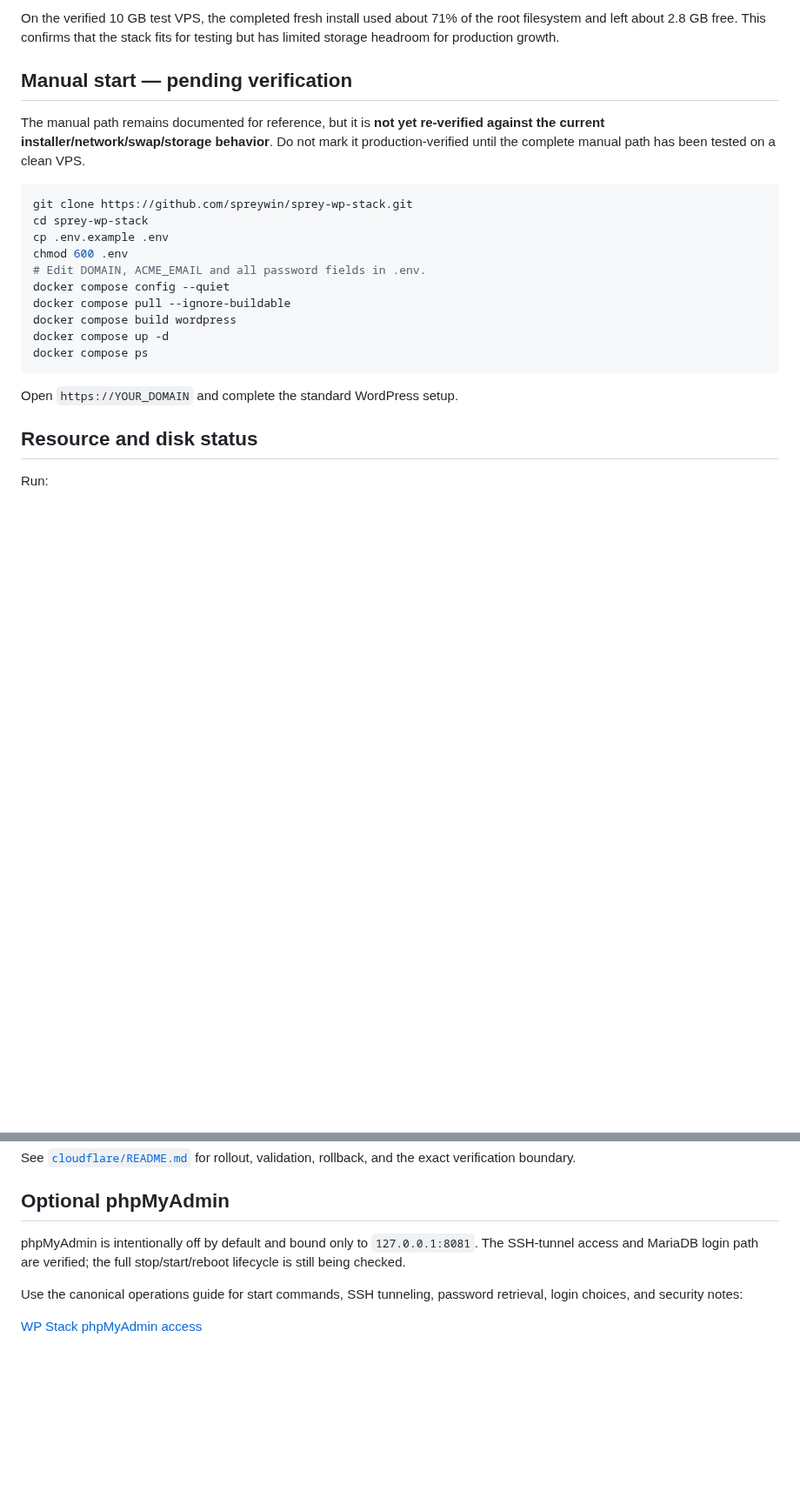
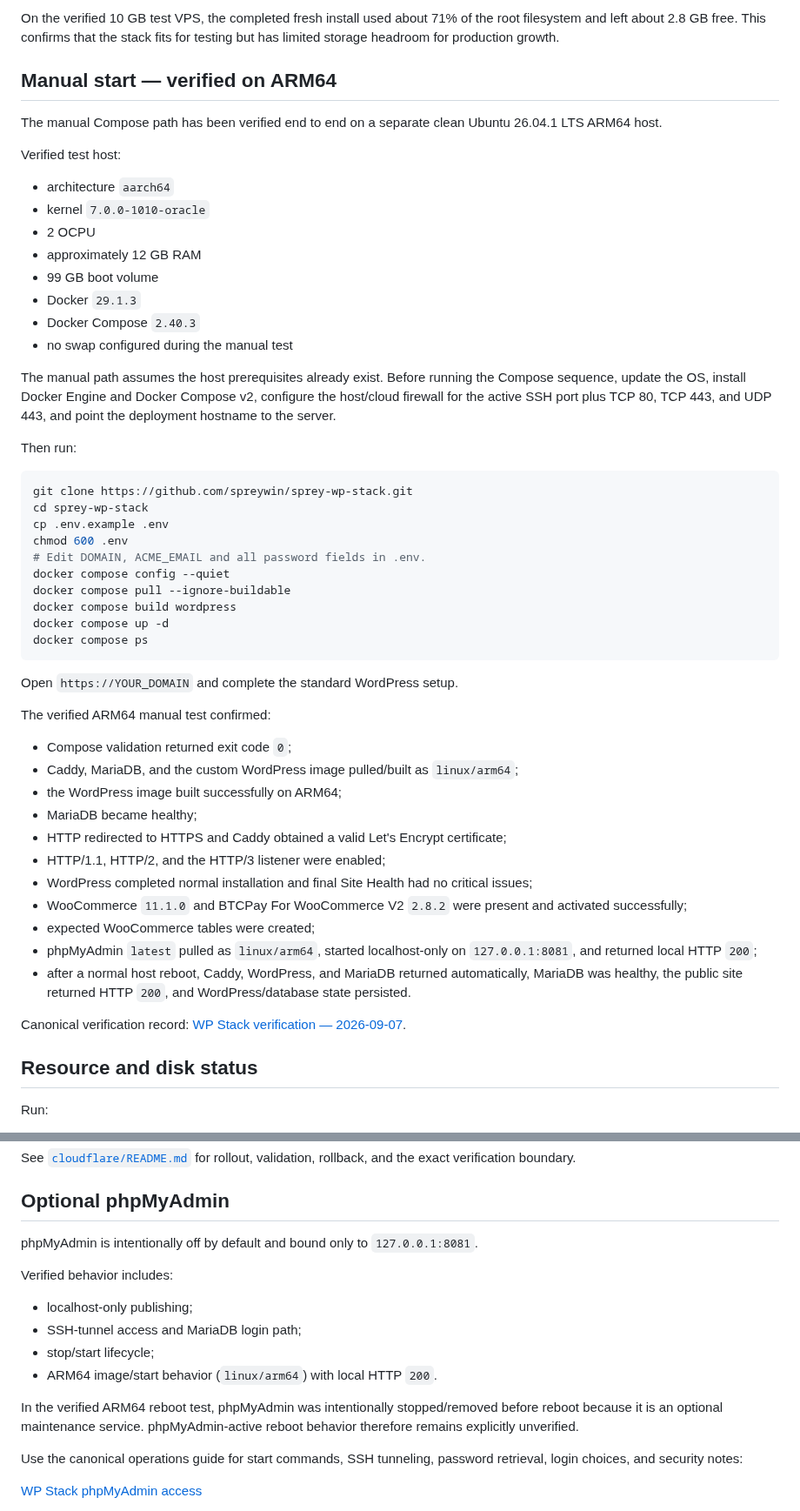
Before and after one commit to spreywin/sprey-wp-stack, a Markdown page: README.md, 2 parts joined by grey strips. Shown at 87% size. Rendered like a GitHub page; blank space fills up the shorter version.

Commit message:
Document verified ARM64 manual deployment

````diff
--- a/README.md
+++ b/README.md
@@ -85,9 +85,24 @@ Verified results from the current clean test:
 
 On the verified 10 GB test VPS, the completed fresh install used about 71% of the root filesystem and left about 2.8 GB free. This confirms that the stack fits for testing but has limited storage headroom for production growth.
 
-## Manual start — pending verification
+## Manual start — verified on ARM64
 
-The manual path remains documented for reference, but it is **not yet re-verified against the current installer/network/swap/storage behavior**. Do not mark it production-verified until the complete manual path has been tested on a clean VPS.
+The manual Compose path has been verified end to end on a separate clean Ubuntu 26.04.1 LTS ARM64 host.
+
+Verified test host:
+
+- architecture `aarch64`
+- kernel `7.0.0-1010-oracle`
+- 2 OCPU
+- approximately 12 GB RAM
+- 99 GB boot volume
+- Docker `29.1.3`
+- Docker Compose `2.40.3`
+- no swap configured during the manual test
+
+The manual path assumes the host prerequisites already exist. Before running the Compose sequence, update the OS, install Docker Engine and Docker Compose v2, configure the host/cloud firewall for the active SSH port plus TCP 80, TCP 443, and UDP 443, and point the deployment hostname to the server.
+
+Then run:
 
 ```bash
 git clone https://github.com/spreywin/sprey-wp-stack.git
@@ -103,6 +118,22 @@ docker compose ps
 ```
 
 Open `https://YOUR_DOMAIN` and complete the standard WordPress setup.
+
+The verified ARM64 manual test confirmed:
+
+- Compose validation returned exit code `0`;
+- Caddy, MariaDB, and the custom WordPress image pulled/built as `linux/arm64`;
+- the WordPress image built successfully on ARM64;
+- MariaDB became healthy;
+- HTTP redirected to HTTPS and Caddy obtained a valid Let's Encrypt certificate;
+- HTTP/1.1, HTTP/2, and the HTTP/3 listener were enabled;
+- WordPress completed normal installation and final Site Health had no critical issues;
+- WooCommerce `11.1.0` and BTCPay For WooCommerce V2 `2.8.2` were present and activated successfully;
+- expected WooCommerce tables were created;
+- phpMyAdmin `latest` pulled as `linux/arm64`, started localhost-only on `127.0.0.1:8081`, and returned local HTTP `200`;
+- after a normal host reboot, Caddy, WordPress, and MariaDB returned automatically, MariaDB was healthy, the public site returned HTTP `200`, and WordPress/database state persisted.
+
+Canonical verification record: [WP Stack verification — 2026-09-07](https://docs.sprey.win/operations/wp-stack-verification-2026-09-07/).
 
 ## Resource and disk status
 
@@ -181,7 +212,16 @@ See [`cloudflare/README.md`](cloudflare/README.md) for rollout, validation, roll
 
 ## Optional phpMyAdmin
 
-phpMyAdmin is intentionally off by default and bound only to `127.0.0.1:8081`. The SSH-tunnel access and MariaDB login path are verified; the full stop/start/reboot lifecycle is still being checked.
+phpMyAdmin is intentionally off by default and bound only to `127.0.0.1:8081`.
+
+Verified behavior includes:
+
+- localhost-only publishing;
+- SSH-tunnel access and MariaDB login path;
+- stop/start lifecycle;
+- ARM64 image/start behavior (`linux/arm64`) with local HTTP `200`.
+
+In the verified ARM64 reboot test, phpMyAdmin was intentionally stopped/removed before reboot because it is an optional maintenance service. phpMyAdmin-active reboot behavior therefore remains explicitly unverified.
 
 Use the canonical operations guide for start commands, SSH tunneling, password retrieval, login choices, and security notes:
 
````
Also changed, not shown: other parts of README.md (+6 -2 lines).
